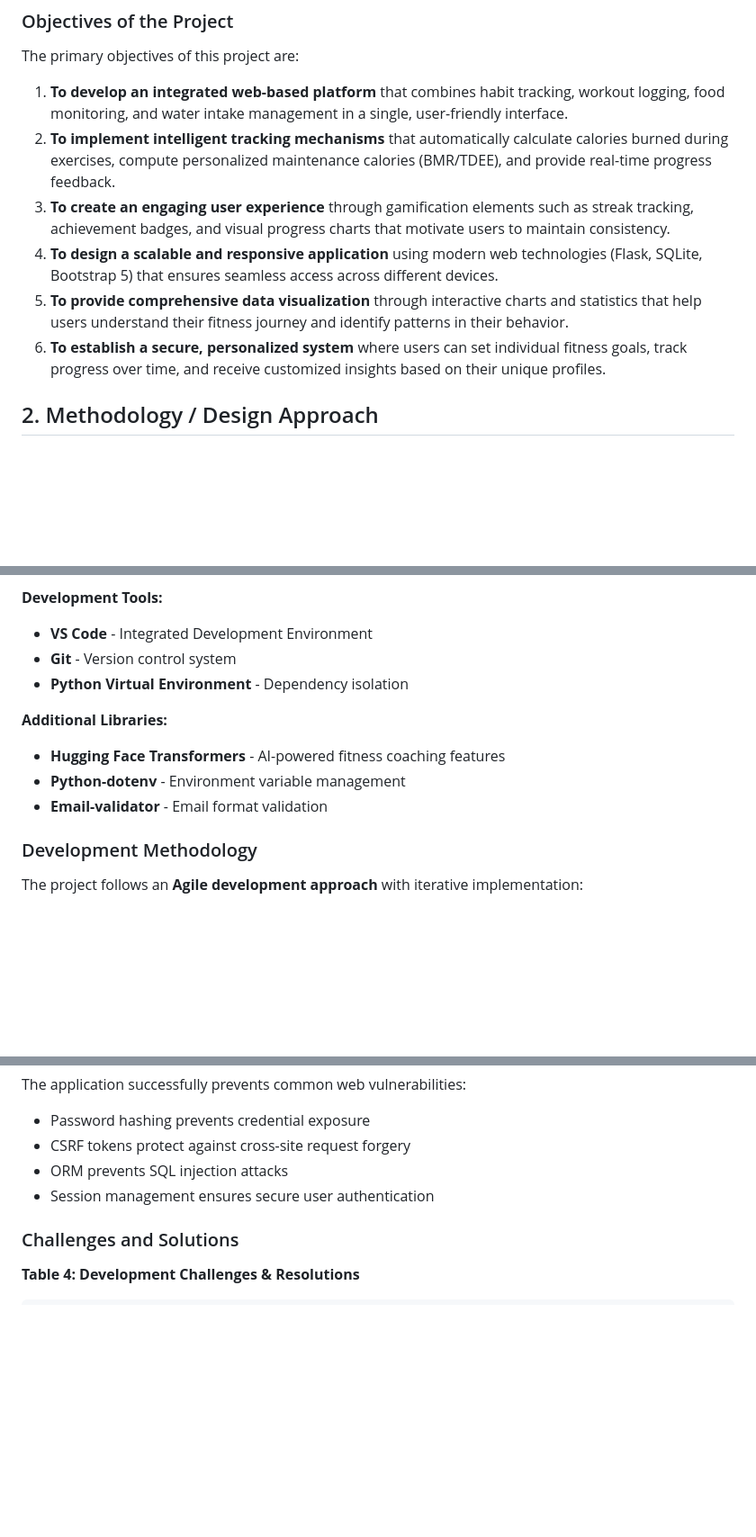
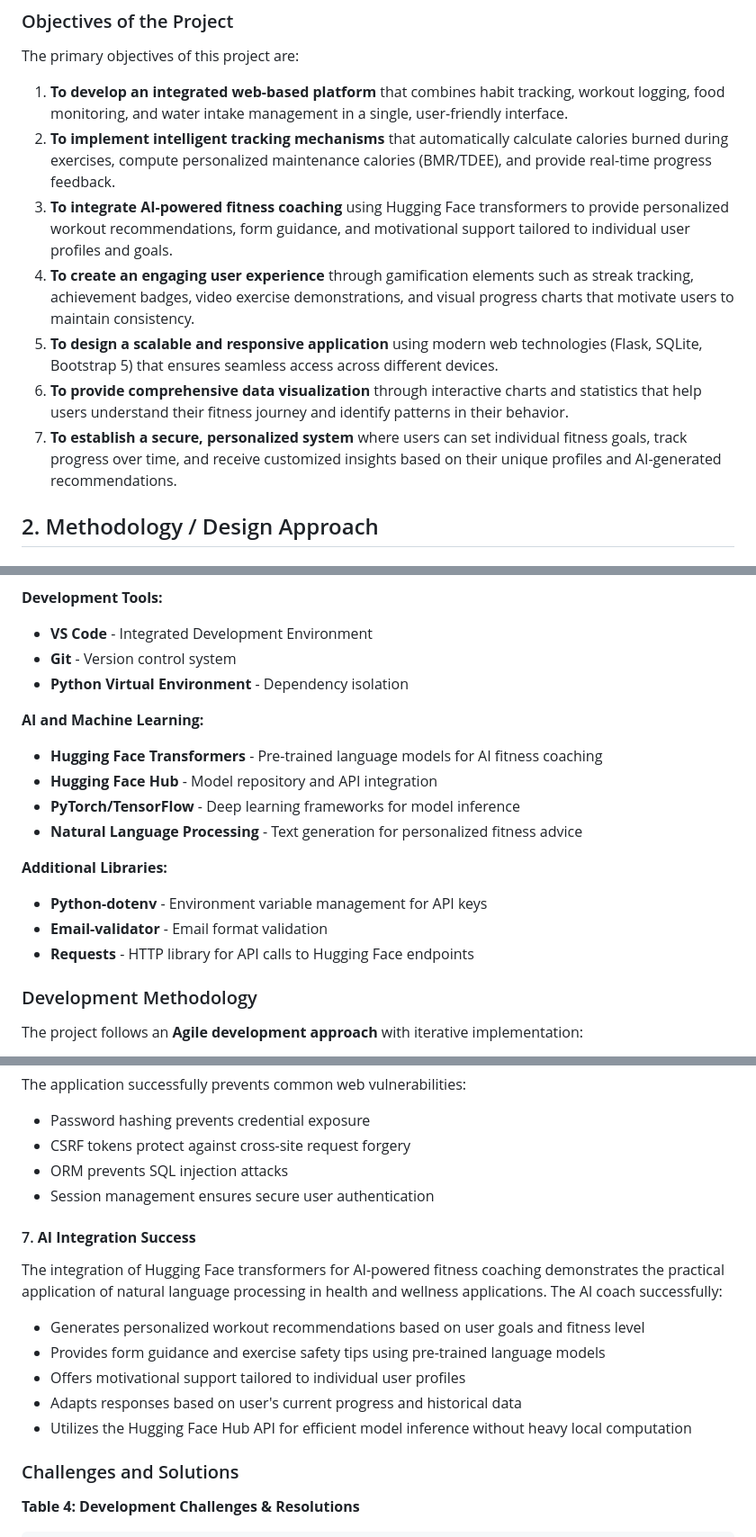
Before and after one commit to jeswin562/fitsync, a Markdown page: PROJECT_ABSTRACT.md, 3 parts joined by grey strips. Shown at 90% size. Drawn GitHub-style; blank space fills up the shorter version.

```diff
--- a/PROJECT_ABSTRACT.md
+++ b/PROJECT_ABSTRACT.md
@@ -12,10 +20,11 @@ The significance of this project lies in addressing the growing health conscious
 The primary objectives of this project are:
 1. **To develop an integrated web-based platform** that combines habit tracking, workout logging, food monitoring, and water intake management in a single, user-friendly interface.
 2. **To implement intelligent tracking mechanisms** that automatically calculate calories burned during exercises, compute personalized maintenance calories (BMR/TDEE), and provide real-time progress feedback.
-3. **To create an engaging user experience** through gamification elements such as streak tracking, achievement badges, and visual progress charts that motivate users to maintain consistency.
-4. **To design a scalable and responsive application** using modern web technologies (Flask, SQLite, Bootstrap 5) that ensures seamless access across different devices.
-5. **To provide comprehensive data visualization** through interactive charts and statistics that help users understand their fitness journey and identify patterns in their behavior.
-6. **To establish a secure, personalized system** where users can set individual fitness goals, track progress over time, and receive customized insights based on their unique profiles.
+3. **To integrate AI-powered fitness coaching** using Hugging Face transformers to provide personalized workout recommendations, form guidance, and motivational support tailored to individual user profiles and goals.
+4. **To create an engaging user experience** through gamification elements such as streak tracking, achievement badges, video exercise demonstrations, and visual progress charts that motivate users to maintain consistency.
+5. **To design a scalable and responsive application** using modern web technologies (Flask, SQLite, Bootstrap 5) that ensures seamless access across different devices.
+6. **To provide comprehensive data visualization** through interactive charts and statistics that help users understand their fitness journey and identify patterns in their behavior.
+7. **To establish a secure, personalized system** where users can set individual fitness goals, track progress over time, and receive customized insights based on their unique profiles and AI-generated recommendations.
 
 ## 2. Methodology / Design Approach
 
@@ -44,10 +53,16 @@ The primary objectives of this project are:
 - **Git** - Version control system
 - **Python Virtual Environment** - Dependency isolation
 
+**AI and Machine Learning:**
+- **Hugging Face Transformers** - Pre-trained language models for AI fitness coaching
+- **Hugging Face Hub** - Model repository and API integration
+- **PyTorch/TensorFlow** - Deep learning frameworks for model inference
+- **Natural Language Processing** - Text generation for personalized fitness advice
+
 **Additional Libraries:**
-- **Hugging Face Transformers** - AI-powered fitness coaching features
-- **Python-dotenv** - Environment variable management
+- **Python-dotenv** - Environment variable management for API keys
 - **Email-validator** - Email format validation
+- **Requests** - HTTP library for API calls to Hugging Face endpoints
 
 ### Development Methodology
 
@@ -814,6 +833,14 @@ The application successfully prevents common web vulnerabilities:
 - ORM prevents SQL injection attacks
 - Session management ensures secure user authentication
 
+#### 7. **AI Integration Success**
+The integration of Hugging Face transformers for AI-powered fitness coaching demonstrates the practical application of natural language processing in health and wellness applications. The AI coach successfully:
+- Generates personalized workout recommendations based on user goals and fitness level
+- Provides form guidance and exercise safety tips using pre-trained language models
+- Offers motivational support tailored to individual user profiles
+- Adapts responses based on user's current progress and historical data
+- Utilizes the Hugging Face Hub API for efficient model inference without heavy local computation
+
 ### Challenges and Solutions
 
 **Table 4: Development Challenges & Resolutions**
```
Also changed, not shown: other parts of PROJECT_ABSTRACT.md (+72 -36 lines).
